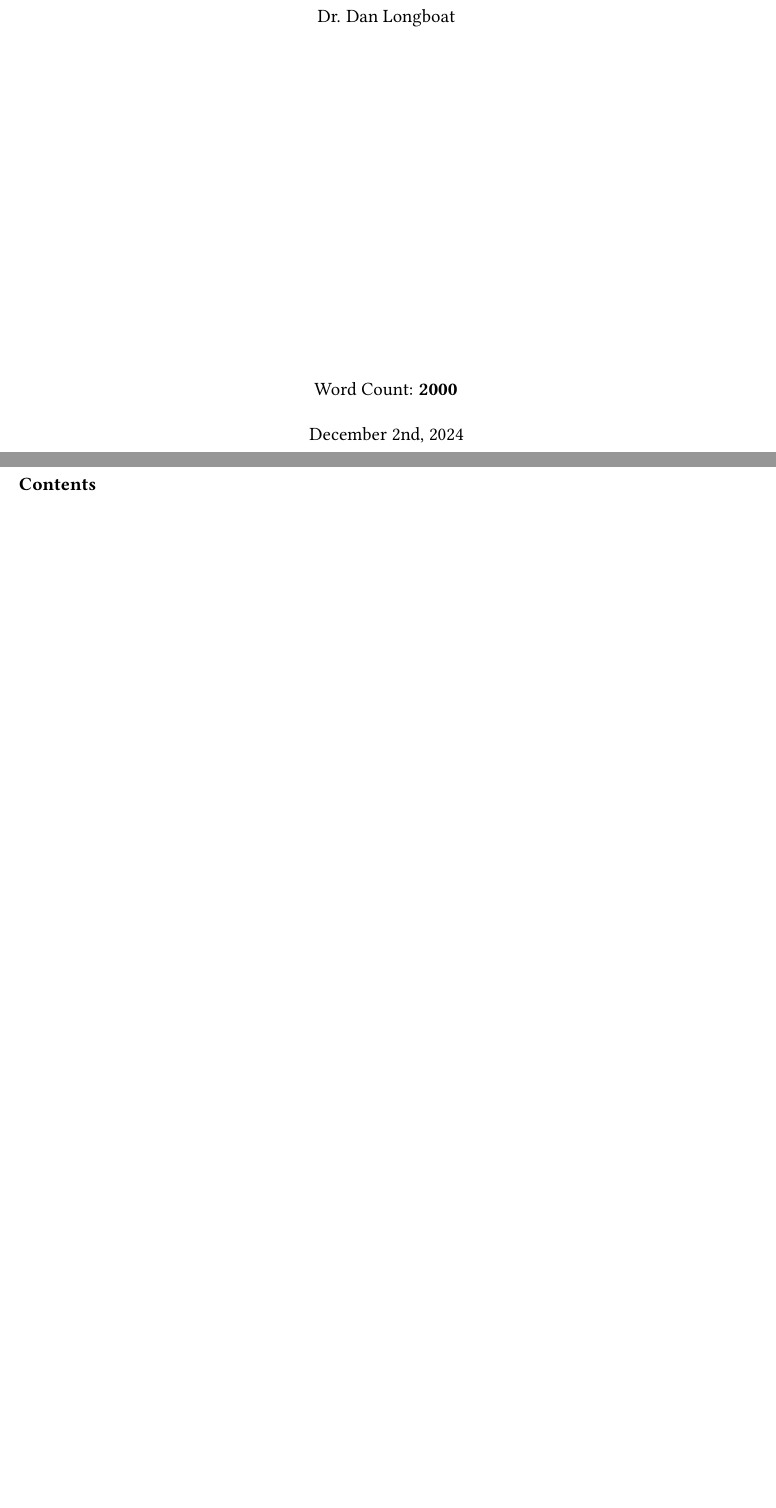
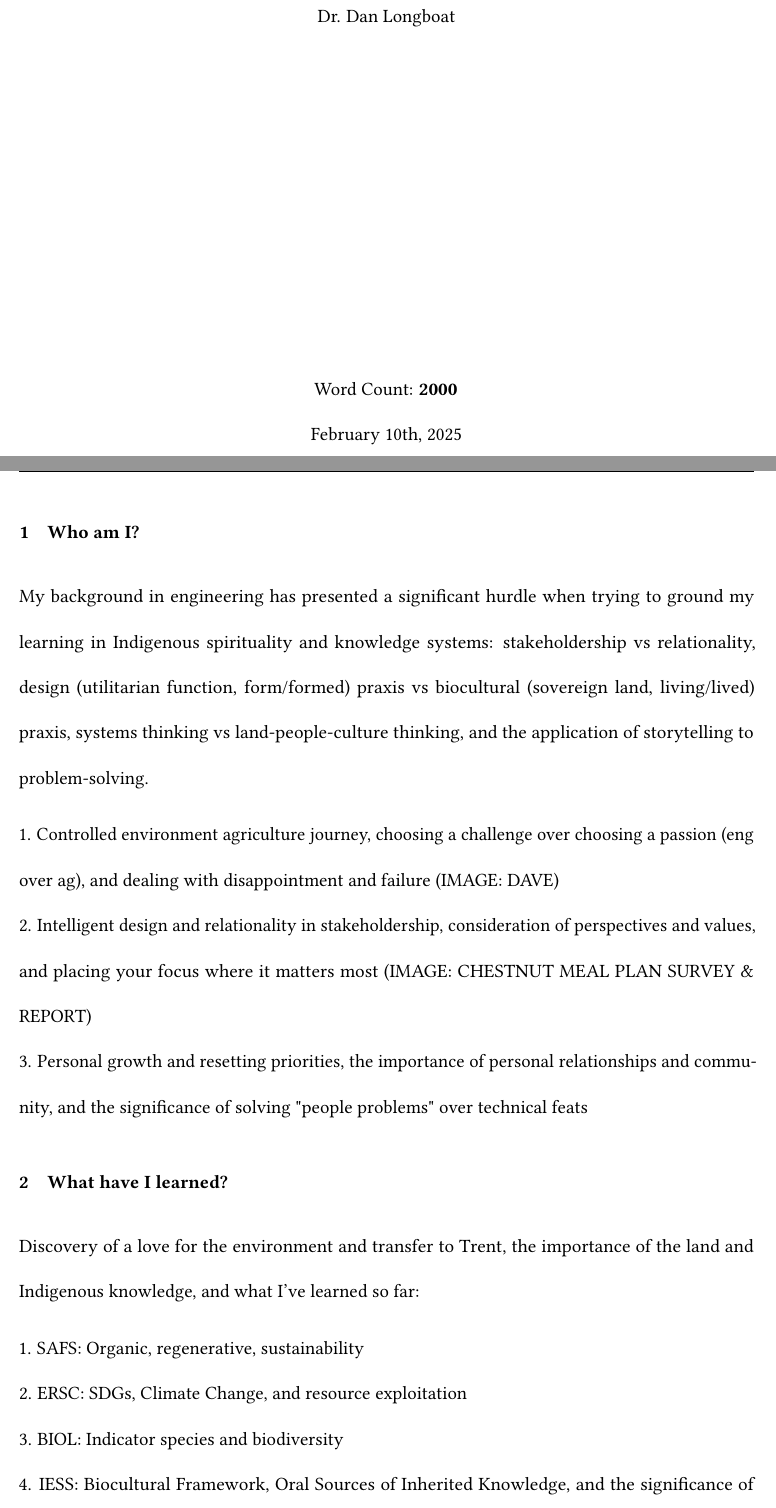
Before and after one commit to JLefebvre55/ERST2601-DigitalStoryReflection, a LaTeX document (Reflection.tex): two parts of pages 1 and 2 of 2 before the commit and two parts of pages 1 and 2 of 3 after it, joined at a grey line, cut so that both start at the same text, the shorter picture padded with empty space. Compiled offline with pdfLaTeX.

Commit message:
More TeX

```diff
--- a/Reflection.tex
+++ b/Reflection.tex
@@ -54,12 +54,25 @@
         \vfill
 
         Word Count: \textbf{2000}\\
-        December 2nd, 2024
+        February 10th, 2025
 
     \end{center}
 \end{titlepage}
 
-\thispagestyle{plain}
-\tableofcontents
+\clearpage
 
-\clearpage
+\section{Who am I?}
+
+My background in engineering has presented a significant hurdle when trying to ground my learning in Indigenous spirituality and knowledge systems: stakeholdership vs relationality, design (utilitarian function, form/formed) praxis vs biocultural (sovereign land, living/lived) praxis, systems thinking vs land-people-culture thinking, and the application of storytelling to problem-solving.
+
+1. Controlled environment agriculture journey, choosing a challenge over choosing a passion (eng over ag), and dealing with disappointment and failure (IMAGE: DAVE)\\
+2. Intelligent design and relationality in stakeholdership, consideration of perspectives and values, and placing your focus where it matters most (IMAGE: CHESTNUT MEAL PLAN SURVEY \& REPORT)\\
+3. Personal growth and resetting priorities, the importance of personal relationships and community, and the significance of solving "people problems" over technical feats
+
+\section{What have I learned?}
+Discovery of a love for the environment and transfer to Trent, the importance of the land and Indigenous knowledge, and what I've learned so far:
+
+1. SAFS: Organic, regenerative, sustainability\\
+2. ERSC: SDGs, Climate Change, and resource exploitation\\
+3. BIOL: Indicator species and biodiversity\\
+4. IESS: Biocultural Framework, Oral Sources of Inherited Knowledge, and the significance of diverse sources of truth in constructing a worldview for problem-solving/engineering in the post-modern age
@@ -67,6 +87,6 @@
 \clearpage
 
 % References
-\printbibliography
+% \printbibliography
 
 \end{document}
```
Also changed, not shown: README.md, Reflection.pdf, Reflection.tex (9 more changed lines).
